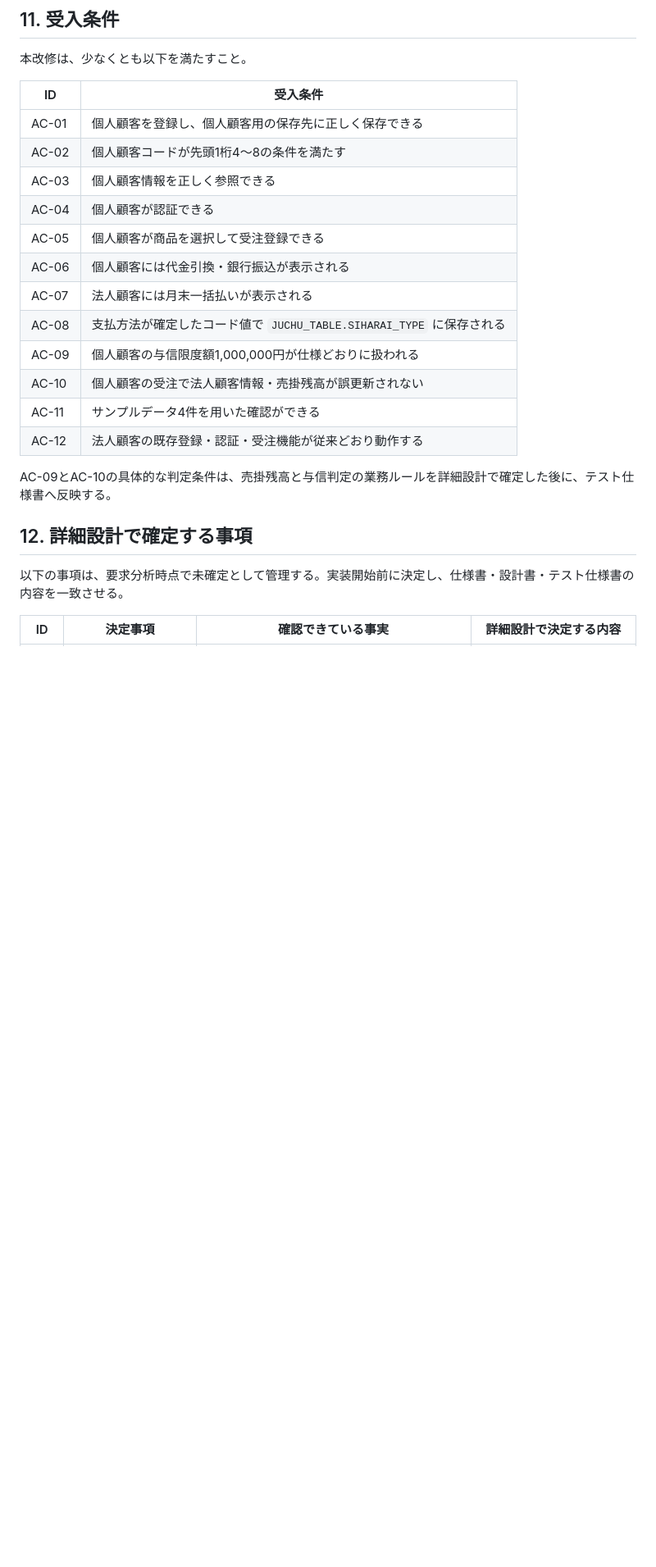
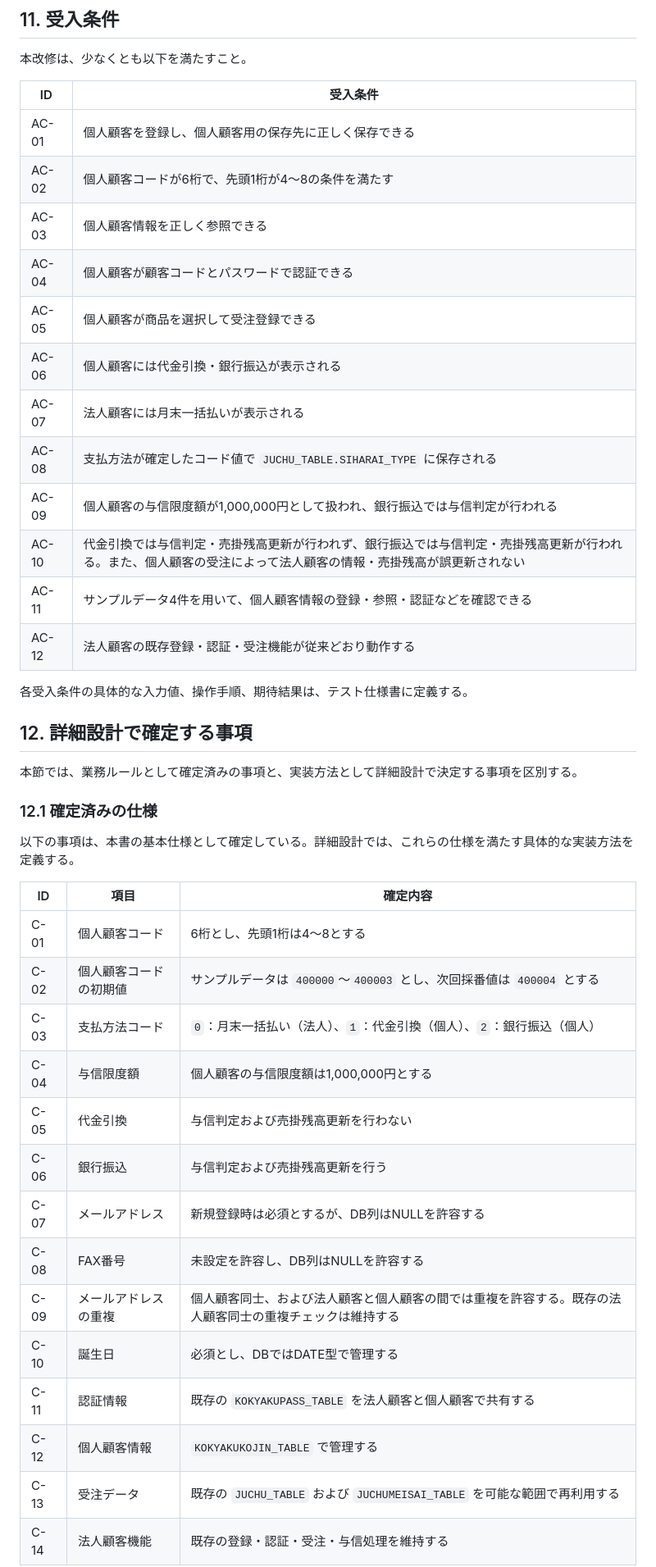
Before and after one commit to h-yokota1215/web-version_up, a Markdown page: ver.3/仕様書/仕様書.md, the part around one of its changes. Shown at 82% size. Drawn GitHub-style; blank space fills up the shorter version.

```diff
--- a/ver.3/仕様書/仕様書.md
+++ b/ver.3/仕様書/仕様書.md
@@ -612,22 +615,42 @@ erDiagram
 | ID | 受入条件 |
 |---|---|
 | AC-01 | 個人顧客を登録し、個人顧客用の保存先に正しく保存できる |
-| AC-02 | 個人顧客コードが先頭1桁4～8の条件を満たす |
+| AC-02 | 個人顧客コードが6桁で、先頭1桁が4～8の条件を満たす |
 | AC-03 | 個人顧客情報を正しく参照できる |
-| AC-04 | 個人顧客が認証できる |
+| AC-04 | 個人顧客が顧客コードとパスワードで認証できる |
 | AC-05 | 個人顧客が商品を選択して受注登録できる |
 | AC-06 | 個人顧客には代金引換・銀行振込が表示される |
 | AC-07 | 法人顧客には月末一括払いが表示される |
 | AC-08 | 支払方法が確定したコード値で `JUCHU_TABLE.SIHARAI_TYPE` に保存される |
-| AC-09 | 個人顧客の与信限度額1,000,000円が仕様どおりに扱われる |
-| AC-10 | 個人顧客の受注で法人顧客情報・売掛残高が誤更新されない |
-| AC-11 | サンプルデータ4件を用いた確認ができる |
+| AC-09 | 個人顧客の与信限度額が1,000,000円として扱われ、銀行振込では与信判定が行われる |
+| AC-10 | 代金引換では与信判定・売掛残高更新が行われず、銀行振込では与信判定・売掛残高更新が行われる。また、個人顧客の受注によって法人顧客の情報・売掛残高が誤更新されない |
+| AC-11 | サンプルデータ4件を用いて、個人顧客情報の登録・参照・認証などを確認できる |
 | AC-12 | 法人顧客の既存登録・認証・受注機能が従来どおり動作する |
 
-AC-09とAC-10の具体的な判定条件は、売掛残高と与信判定の業務ルールを詳細設計で確定した後に、テスト仕様書へ反映する。
+各受入条件の具体的な入力値、操作手順、期待結果は、テスト仕様書に定義する。
 
 ## 12. 詳細設計で確定する事項
 
-以下の事項は、要求分析時点で未確定として管理する。実装開始前に決定し、仕様書・設計書・テスト仕様書の内容を一致させる。
+本節では、業務ルールとして確定済みの事項と、実装方法として詳細設計で決定する事項を区別する。
 
-| ID | 決定事項 | 確認できている事実 | 詳細設計で決定する内容 |
+### 12.1 確定済みの仕様
+
+以下の事項は、本書の基本仕様として確定している。詳細設計では、これらの仕様を満たす具体的な実装方法を定義する。
+
+| ID | 項目 | 確定内容 |
+|---|---|---|
+| C-01 | 個人顧客コード | 6桁とし、先頭1桁は4～8とする |
+| C-02 | 個人顧客コードの初期値 | サンプルデータは `400000`～`400003` とし、次回採番値は `400004` とする |
+| C-03 | 支払方法コード | `0`：月末一括払い（法人）、`1`：代金引換（個人）、`2`：銀行振込（個人） |
+| C-04 | 与信限度額 | 個人顧客の与信限度額は1,000,000円とする |
+| C-05 | 代金引換 | 与信判定および売掛残高更新を行わない |
+| C-06 | 銀行振込 | 与信判定および売掛残高更新を行う |
+| C-07 | メールアドレス | 新規登録時は必須とするが、DB列はNULLを許容する |
+| C-08 | FAX番号 | 未設定を許容し、DB列はNULLを許容する |
+| C-09 | メールアドレスの重複 | 個人顧客同士、および法人顧客と個人顧客の間では重複を許容する。既存の法人顧客同士の重複チェックは維持する |
+| C-10 | 誕生日 | 必須とし、DBではDATE型で管理する |
+| C-11 | 認証情報 | 既存の `KOKYAKUPASS_TABLE` を法人顧客と個人顧客で共有する |
+| C-12 | 個人顧客情報 | `KOKYAKUKOJIN_TABLE` で管理する |
+| C-13 | 受注データ | 既存の `JUCHU_TABLE` および `JUCHUMEISAI_TABLE` を可能な範囲で再利用する |
+| C-14 | 法人顧客機能 | 既存の登録・認証・受注・与信処理を維持する |
+
```
Also changed, not shown: other parts of ver.3/仕様書/仕様書.md (+35 -25 lines).
